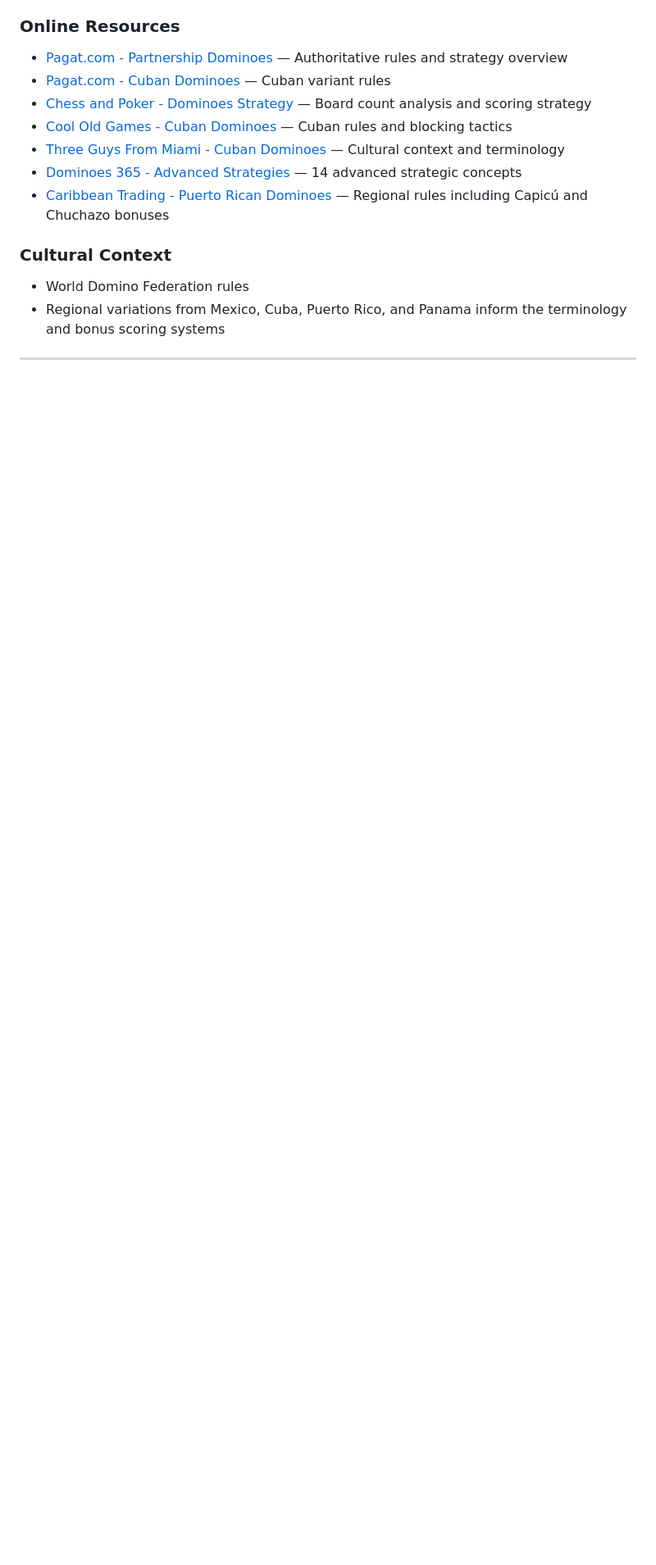
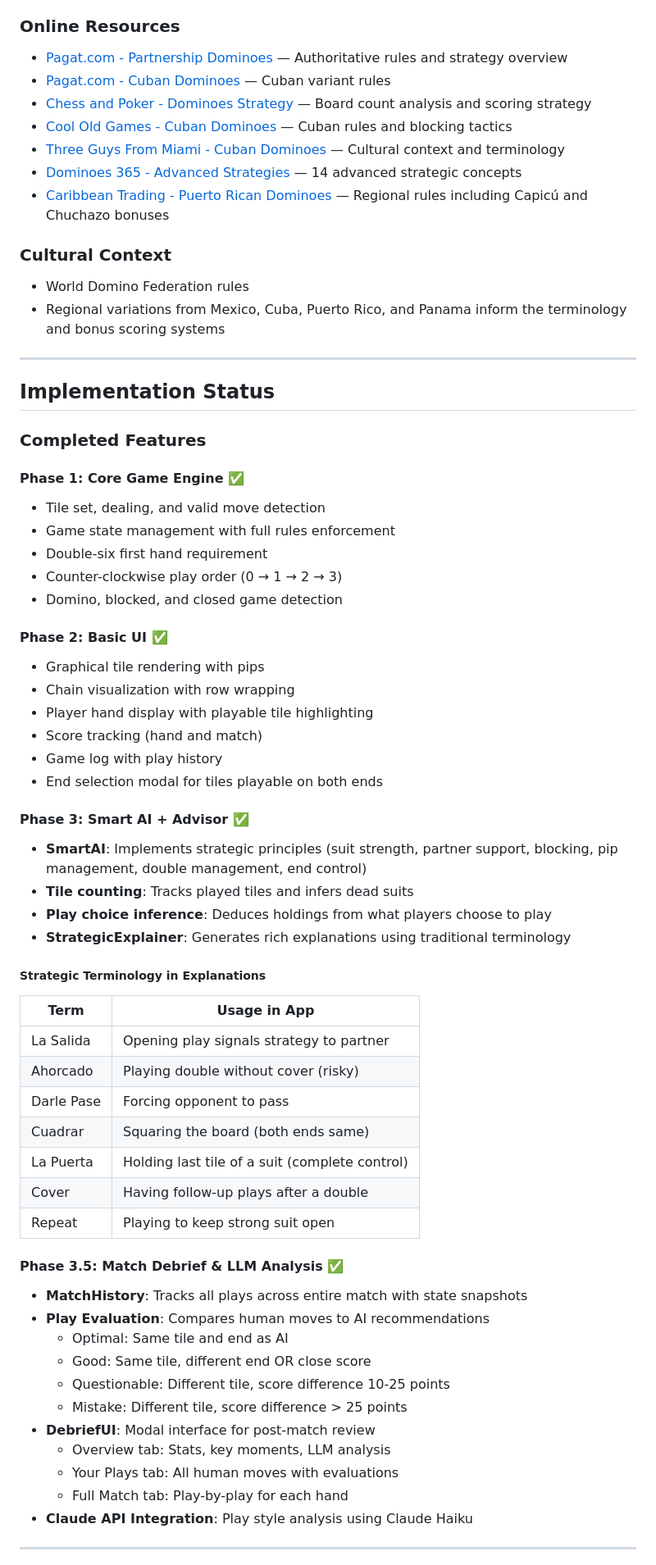
Before and after one commit to MarAlons0/domino-advisor, a Markdown page: domino_advisor_project.md, the part around one of its changes. Shown at 82% size. Drawn GitHub-style; blank space fills up the shorter version.

```diff
--- a/domino_advisor_project.md
+++ b/domino_advisor_project.md
@@ -387,3 +387,54 @@ Recommendation: {
 
 ---
 
+## Implementation Status
+
+### Completed Features
+
+#### Phase 1: Core Game Engine ✅
+- Tile set, dealing, and valid move detection
+- Game state management with full rules enforcement
+- Double-six first hand requirement
+- Counter-clockwise play order (0 → 1 → 2 → 3)
+- Domino, blocked, and closed game detection
+
+#### Phase 2: Basic UI ✅
+- Graphical tile rendering with pips
+- Chain visualization with row wrapping
+- Player hand display with playable tile highlighting
+- Score tracking (hand and match)
+- Game log with play history
+- End selection modal for tiles playable on both ends
+
+#### Phase 3: Smart AI + Advisor ✅
+- **SmartAI**: Implements strategic principles (suit strength, partner support, blocking, pip management, double management, end control)
+- **Tile counting**: Tracks played tiles and infers dead suits
+- **Play choice inference**: Deduces holdings from what players choose to play
+- **StrategicExplainer**: Generates rich explanations using traditional terminology
+
+##### Strategic Terminology in Explanations
+| Term | Usage in App |
+|------|--------------|
+| La Salida | Opening play signals strategy to partner |
+| Ahorcado | Playing double without cover (risky) |
+| Darle Pase | Forcing opponent to pass |
+| Cuadrar | Squaring the board (both ends same) |
+| La Puerta | Holding last tile of a suit (complete control) |
+| Cover | Having follow-up plays after a double |
+| Repeat | Playing to keep strong suit open |
+
+#### Phase 3.5: Match Debrief & LLM Analysis ✅
+- **MatchHistory**: Tracks all plays across entire match with state snapshots
+- **Play Evaluation**: Compares human moves to AI recommendations
+  - Optimal: Same tile and end as AI
+  - Good: Same tile, different end OR close score
+  - Questionable: Different tile, score difference 10-25 points
+  - Mistake: Different tile, score difference > 25 points
+- **DebriefUI**: Modal interface for post-match review
+  - Overview tab: Stats, key moments, LLM analysis
+  - Your Plays tab: All human moves with evaluations
+  - Full Match tab: Play-by-play for each hand
+- **Claude API Integration**: Play style analysis using Claude Haiku
+
+---
+
```
Also changed, not shown: other parts of domino_advisor_project.md (+92 -0 lines).
